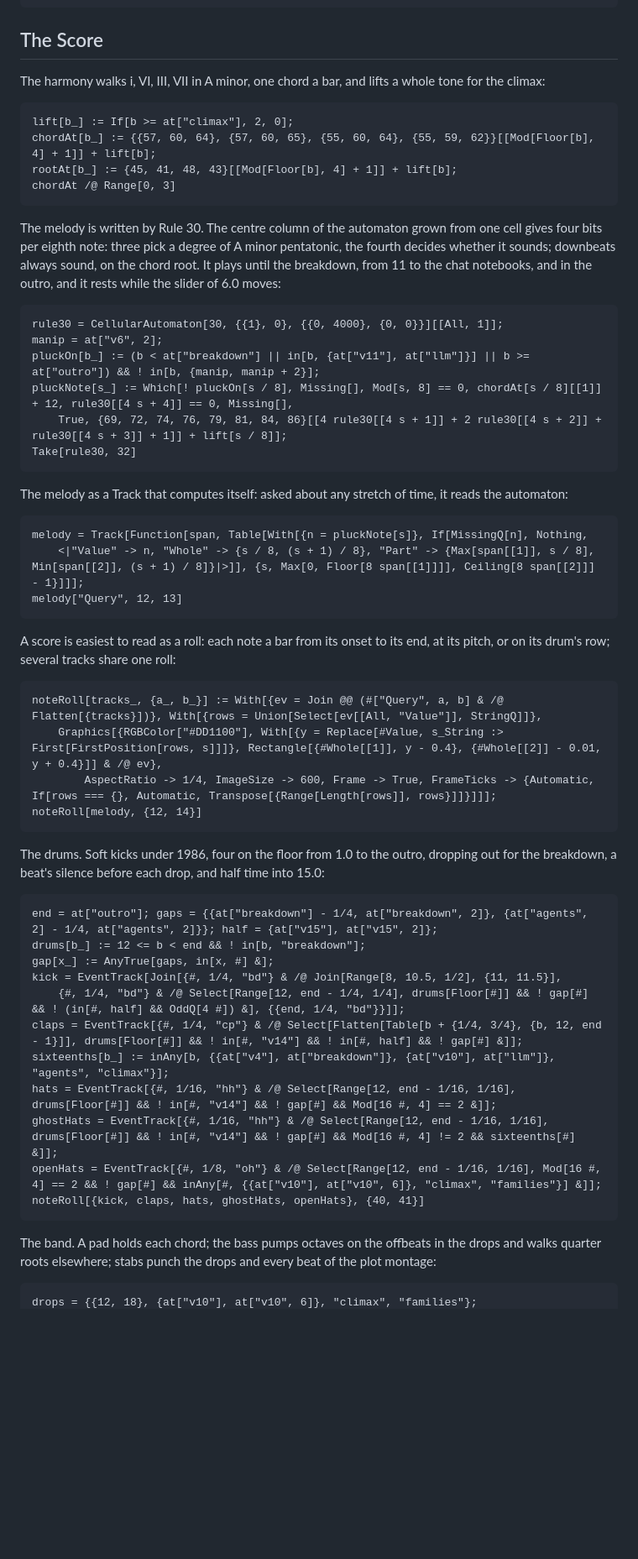
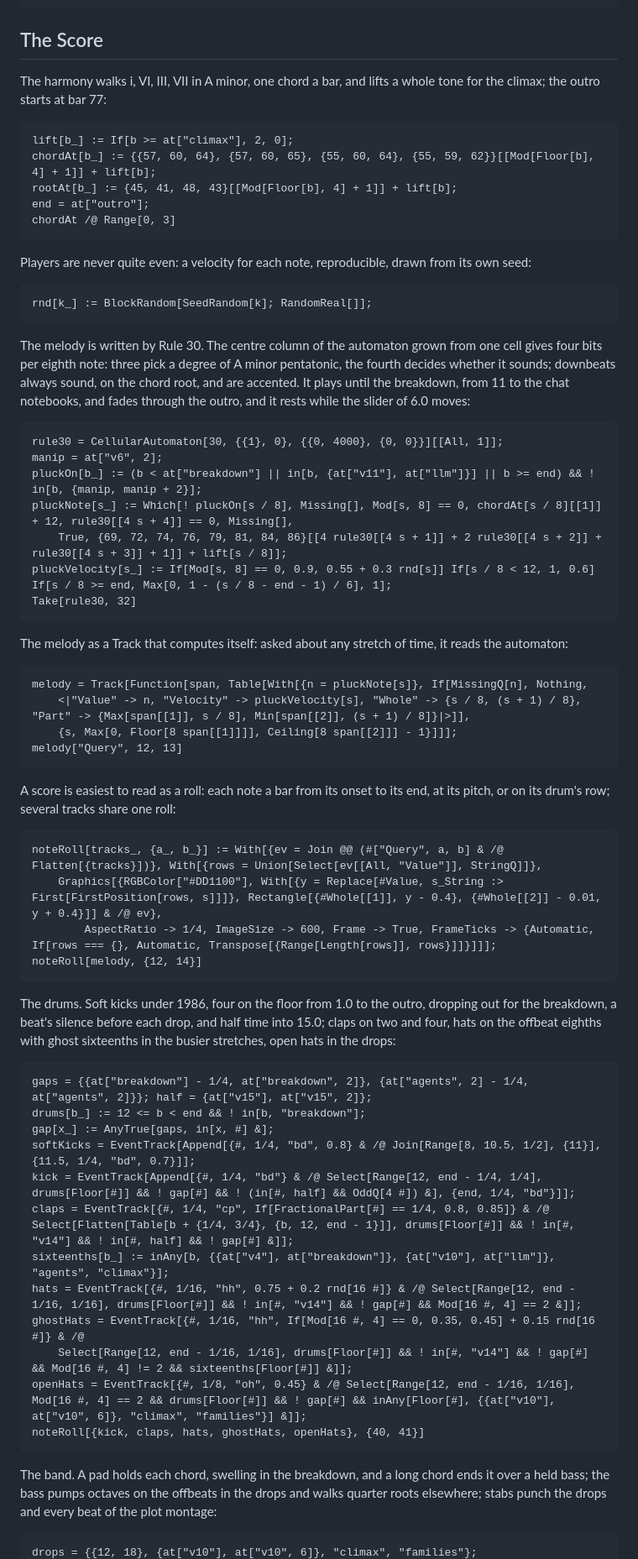
Before and after one commit to WolframInstitute/WolframFilm, a Markdown page: notebook/Film.md, the part around one of its changes. Shown at 84% size. Drawn GitHub-style; blank space fills up the shorter version.

````diff
--- a/notebook/Film.md
+++ b/notebook/Film.md
@@ -95,23 +95,31 @@ Plot[dark[t], {t, 30, 84}, PlotRange -> {0, 1}, AxesLabel -> {"bar", "dark"}]
 
 ## The Score
 
-The harmony walks i, VI, III, VII in A minor, one chord a bar, and lifts a whole tone for the climax:
+The harmony walks i, VI, III, VII in A minor, one chord a bar, and lifts a whole tone for the climax; the outro starts at bar 77:
 
 ```wl
 lift[b_] := If[b >= at["climax"], 2, 0];
 chordAt[b_] := {{57, 60, 64}, {57, 60, 65}, {55, 60, 64}, {55, 59, 62}}[[Mod[Floor[b], 4] + 1]] + lift[b];
 rootAt[b_] := {45, 41, 48, 43}[[Mod[Floor[b], 4] + 1]] + lift[b];
+end = at["outro"];
 chordAt /@ Range[0, 3]
 ```
 
-The melody is written by Rule 30. The centre column of the automaton grown from one cell gives four bits per eighth note: three pick a degree of A minor pentatonic, the fourth decides whether it sounds; downbeats always sound, on the chord root. It plays until the breakdown, from 11 to the chat notebooks, and in the outro, and it rests while the slider of 6.0 moves:
+Players are never quite even: a velocity for each note, reproducible, drawn from its own seed:
+
+```wl
+rnd[k_] := BlockRandom[SeedRandom[k]; RandomReal[]];
+```
+
+The melody is written by Rule 30. The centre column of the automaton grown from one cell gives four bits per eighth note: three pick a degree of A minor pentatonic, the fourth decides whether it sounds; downbeats always sound, on the chord root, and are accented. It plays until the breakdown, from 11 to the chat notebooks, and fades through the outro, and it rests while the slider of 6.0 moves:
 
 ```wl
 rule30 = CellularAutomaton[30, {{1}, 0}, {{0, 4000}, {0, 0}}][[All, 1]];
 manip = at["v6", 2];
-pluckOn[b_] := (b < at["breakdown"] || in[b, {at["v11"], at["llm"]}] || b >= at["outro"]) && ! in[b, {manip, manip + 2}];
+pluckOn[b_] := (b < at["breakdown"] || in[b, {at["v11"], at["llm"]}] || b >= end) && ! in[b, {manip, manip + 2}];
 pluckNote[s_] := Which[! pluckOn[s / 8], Missing[], Mod[s, 8] == 0, chordAt[s / 8][[1]] + 12, rule30[[4 s + 4]] == 0, Missing[],
     True, {69, 72, 74, 76, 79, 81, 84, 86}[[4 rule30[[4 s + 1]] + 2 rule30[[4 s + 2]] + rule30[[4 s + 3]] + 1]] + lift[s / 8]];
+pluckVelocity[s_] := If[Mod[s, 8] == 0, 0.9, 0.55 + 0.3 rnd[s]] If[s / 8 < 12, 1, 0.6] If[s / 8 >= end, Max[0, 1 - (s / 8 - end - 1) / 6], 1];
 Take[rule30, 32]
 ```
 
@@ -119,7 +127,8 @@ The melody as a Track that computes itself: asked about any stretch of time, it
 
 ```wl
 melody = Track[Function[span, Table[With[{n = pluckNote[s]}, If[MissingQ[n], Nothing,
-    <|"Value" -> n, "Whole" -> {s / 8, (s + 1) / 8}, "Part" -> {Max[span[[1]], s / 8], Min[span[[2]], (s + 1) / 8]}|>]], {s, Max[0, Floor[8 span[[1]]]], Ceiling[8 span[[2]]] - 1}]]];
+    <|"Value" -> n, "Velocity" -> pluckVelocity[s], "Whole" -> {s / 8, (s + 1) / 8}, "Part" -> {Max[span[[1]], s / 8], Min[span[[2]], (s + 1) / 8]}|>]],
+    {s, Max[0, Floor[8 span[[1]]]], Ceiling[8 span[[2]]] - 1}]]];
 melody["Query", 12, 13]
 ```
 
@@ -132,23 +141,24 @@ noteRoll[tracks_, {a_, b_}] := With[{ev = Join @@ (#["Query", a, b] & /@ Flatten
 noteRoll[melody, {12, 14}]
 ```
 
-The drums. Soft kicks under 1986, four on the floor from 1.0 to the outro, dropping out for the breakdown, a beat's silence before each drop, and half time into 15.0:
+The drums. Soft kicks under 1986, four on the floor from 1.0 to the outro, dropping out for the breakdown, a beat's silence before each drop, and half time into 15.0; claps on two and four, hats on the offbeat eighths with ghost sixteenths in the busier stretches, open hats in the drops:
 
 ```wl
-end = at["outro"]; gaps = {{at["breakdown"] - 1/4, at["breakdown", 2]}, {at["agents", 2] - 1/4, at["agents", 2]}}; half = {at["v15"], at["v15", 2]};
+gaps = {{at["breakdown"] - 1/4, at["breakdown", 2]}, {at["agents", 2] - 1/4, at["agents", 2]}}; half = {at["v15"], at["v15", 2]};
 drums[b_] := 12 <= b < end && ! in[b, "breakdown"];
 gap[x_] := AnyTrue[gaps, in[x, #] &];
-kick = EventTrack[Join[{#, 1/4, "bd"} & /@ Join[Range[8, 10.5, 1/2], {11, 11.5}],
-    {#, 1/4, "bd"} & /@ Select[Range[12, end - 1/4, 1/4], drums[Floor[#]] && ! gap[#] && ! (in[#, half] && OddQ[4 #]) &], {{end, 1/4, "bd"}}]];
-claps = EventTrack[{#, 1/4, "cp"} & /@ Select[Flatten[Table[b + {1/4, 3/4}, {b, 12, end - 1}]], drums[Floor[#]] && ! in[#, "v14"] && ! in[#, half] && ! gap[#] &]];
+softKicks = EventTrack[Append[{#, 1/4, "bd", 0.8} & /@ Join[Range[8, 10.5, 1/2], {11}], {11.5, 1/4, "bd", 0.7}]];
+kick = EventTrack[Append[{#, 1/4, "bd"} & /@ Select[Range[12, end - 1/4, 1/4], drums[Floor[#]] && ! gap[#] && ! (in[#, half] && OddQ[4 #]) &], {end, 1/4, "bd"}]];
+claps = EventTrack[{#, 1/4, "cp", If[FractionalPart[#] == 1/4, 0.8, 0.85]} & /@ Select[Flatten[Table[b + {1/4, 3/4}, {b, 12, end - 1}]], drums[Floor[#]] && ! in[#, "v14"] && ! in[#, half] && ! gap[#] &]];
 sixteenths[b_] := inAny[b, {{at["v4"], at["breakdown"]}, {at["v10"], at["llm"]}, "agents", "climax"}];
-hats = EventTrack[{#, 1/16, "hh"} & /@ Select[Range[12, end - 1/16, 1/16], drums[Floor[#]] && ! in[#, "v14"] && ! gap[#] && Mod[16 #, 4] == 2 &]];
-ghostHats = EventTrack[{#, 1/16, "hh"} & /@ Select[Range[12, end - 1/16, 1/16], drums[Floor[#]] && ! in[#, "v14"] && ! gap[#] && Mod[16 #, 4] != 2 && sixteenths[#] &]];
-openHats = EventTrack[{#, 1/8, "oh"} & /@ Select[Range[12, end - 1/16, 1/16], Mod[16 #, 4] == 2 && ! gap[#] && inAny[#, {{at["v10"], at["v10", 6]}, "climax", "families"}] &]];
+hats = EventTrack[{#, 1/16, "hh", 0.75 + 0.2 rnd[16 #]} & /@ Select[Range[12, end - 1/16, 1/16], drums[Floor[#]] && ! in[#, "v14"] && ! gap[#] && Mod[16 #, 4] == 2 &]];
+ghostHats = EventTrack[{#, 1/16, "hh", If[Mod[16 #, 4] == 0, 0.35, 0.45] + 0.15 rnd[16 #]} & /@
+    Select[Range[12, end - 1/16, 1/16], drums[Floor[#]] && ! in[#, "v14"] && ! gap[#] && Mod[16 #, 4] != 2 && sixteenths[Floor[#]] &]];
+openHats = EventTrack[{#, 1/8, "oh", 0.45} & /@ Select[Range[12, end - 1/16, 1/16], Mod[16 #, 4] == 2 && drums[Floor[#]] && ! gap[#] && inAny[Floor[#], {{at["v10"], at["v10", 6]}, "climax", "families"}] &]];
 noteRoll[{kick, claps, hats, ghostHats, openHats}, {40, 41}]
 ```
 
-The band. A pad holds each chord; the bass pumps octaves on the offbeats in the drops and walks quarter roots elsewhere; stabs punch the drops and every beat of the plot montage:
+The band. A pad holds each chord, swelling in the breakdown, and a long chord ends it over a held bass; the bass pumps octaves on the offbeats in the drops and walks quarter roots elsewhere; stabs punch the drops and every beat of the plot montage:
 
 ```wl
 drops = {{12, 18}, {at["v10"], at["v10", 6]}, "climax", "families"};
````
Also changed, not shown: other parts of notebook/Film.md (+55 -30 lines).
